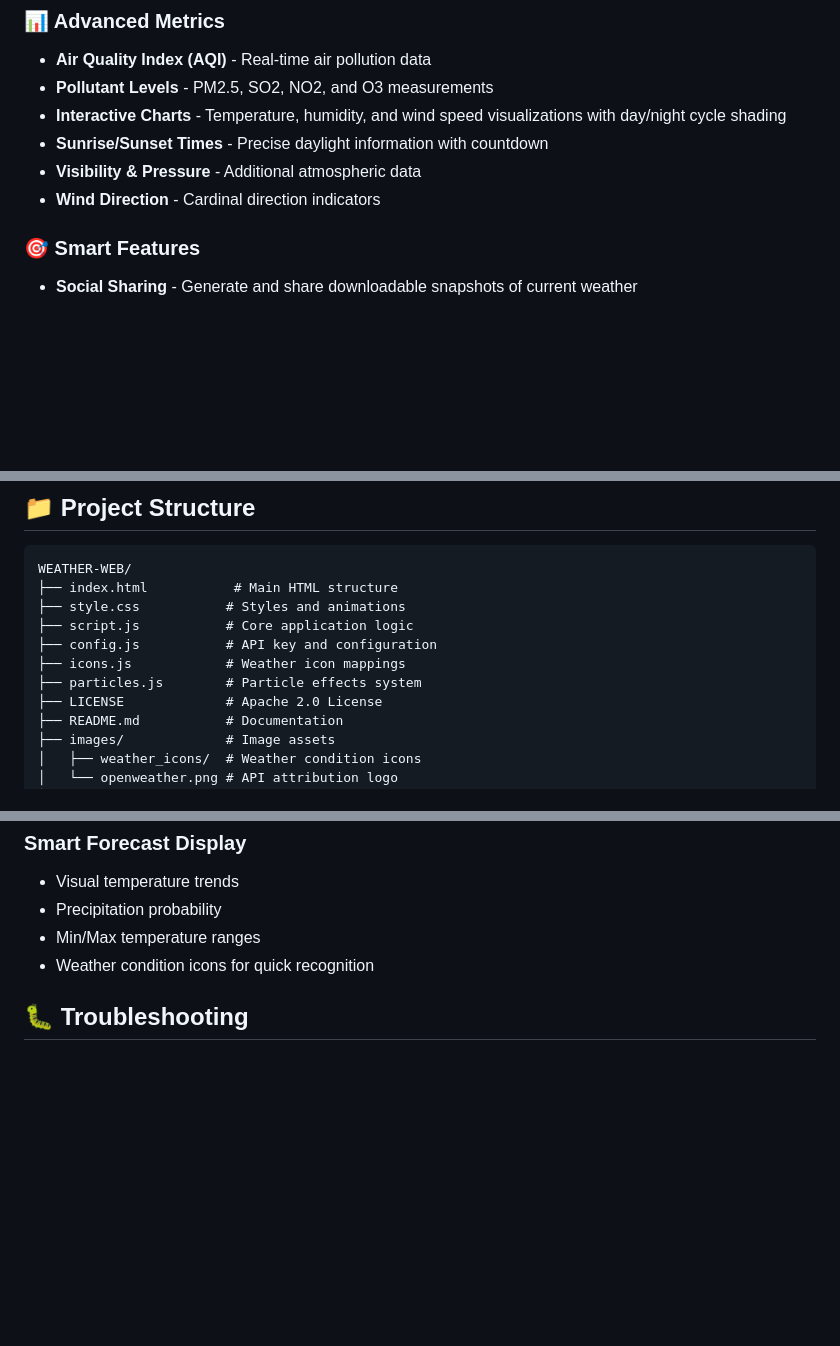
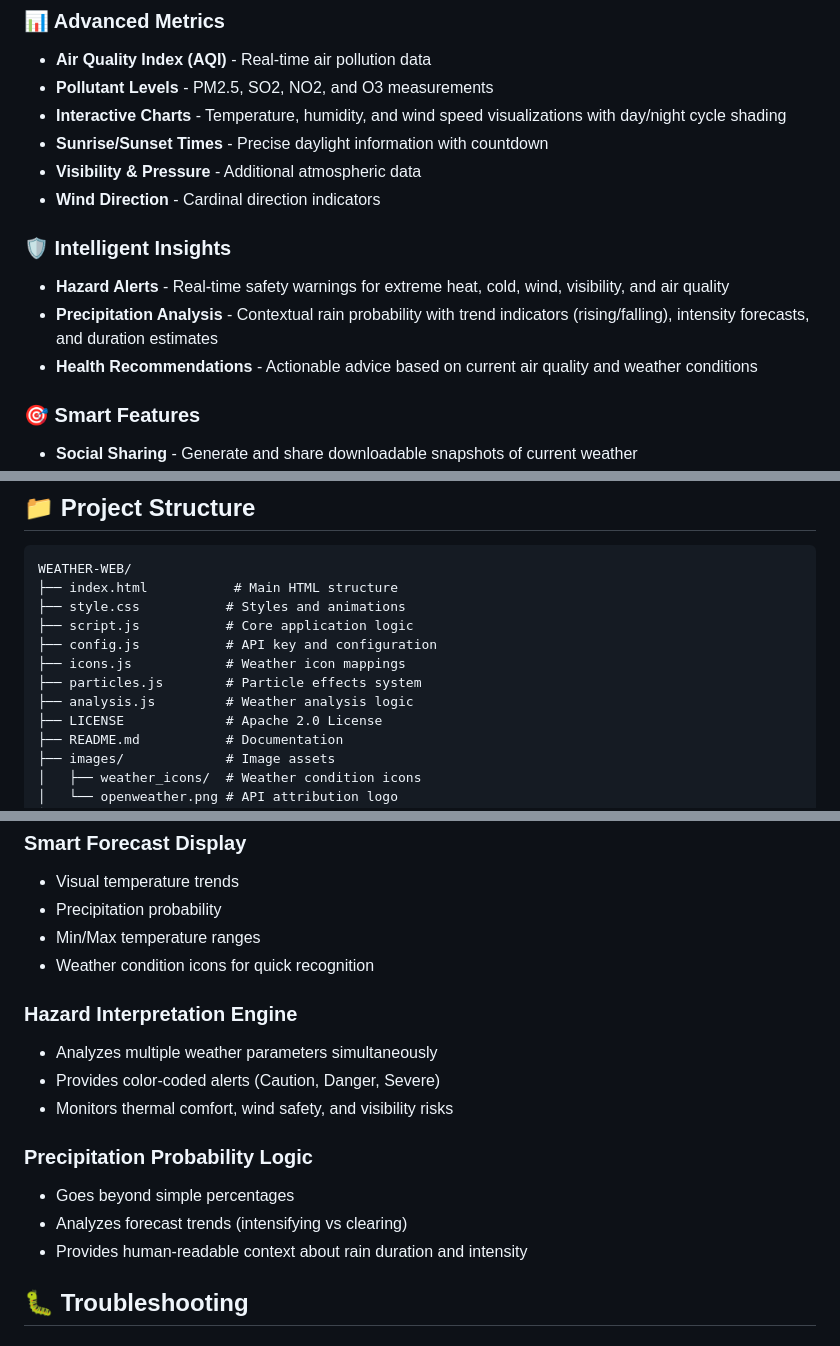
Before and after one commit to TacticalReader/WEATHER-WEB, a Markdown page: README.md, 3 parts joined by grey strips. GitHub-like rendering; blank space fills up the shorter version.

```diff
--- a/README.md
+++ b/README.md
@@ -31,6 +31,11 @@ A modern, feature-rich weather application with stunning visual effects and comp
 - **Sunrise/Sunset Times** - Precise daylight information with countdown
 - **Visibility & Pressure** - Additional atmospheric data
 - **Wind Direction** - Cardinal direction indicators
+
+### 🛡️ Intelligent Insights
+- **Hazard Alerts** - Real-time safety warnings for extreme heat, cold, wind, visibility, and air quality
+- **Precipitation Analysis** - Contextual rain probability with trend indicators (rising/falling), intensity forecasts, and duration estimates
+- **Health Recommendations** - Actionable advice based on current air quality and weather conditions
 
 ### 🎯 Smart Features
 - **Social Sharing** - Generate and share downloadable snapshots of current weather
@@ -114,6 +119,7 @@ WEATHER-WEB/
 ├── config.js           # API key and configuration
 ├── icons.js            # Weather icon mappings
 ├── particles.js        # Particle effects system
+├── analysis.js         # Weather analysis logic
 ├── LICENSE             # Apache 2.0 License
 ├── README.md           # Documentation
 ├── images/             # Image assets
@@ -207,6 +213,16 @@ Configure Chart.js options in `script.js` under the `createChart()` function.
 - Min/Max temperature ranges
 - Weather condition icons for quick recognition
 
+### Hazard Interpretation Engine
+- Analyzes multiple weather parameters simultaneously
+- Provides color-coded alerts (Caution, Danger, Severe)
+- Monitors thermal comfort, wind safety, and visibility risks
+
+### Precipitation Probability Logic
+- Goes beyond simple percentages
+- Analyzes forecast trends (intensifying vs clearing)
+- Provides human-readable context about rain duration and intensity
+
 ## 🐛 Troubleshooting
 
 ### API Key Issues
```
